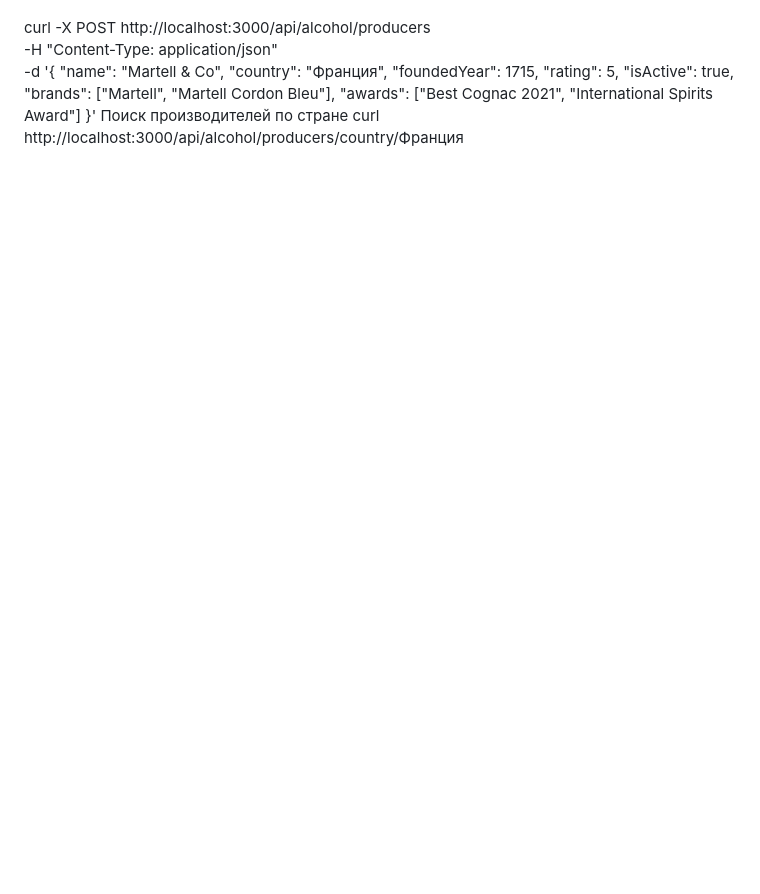
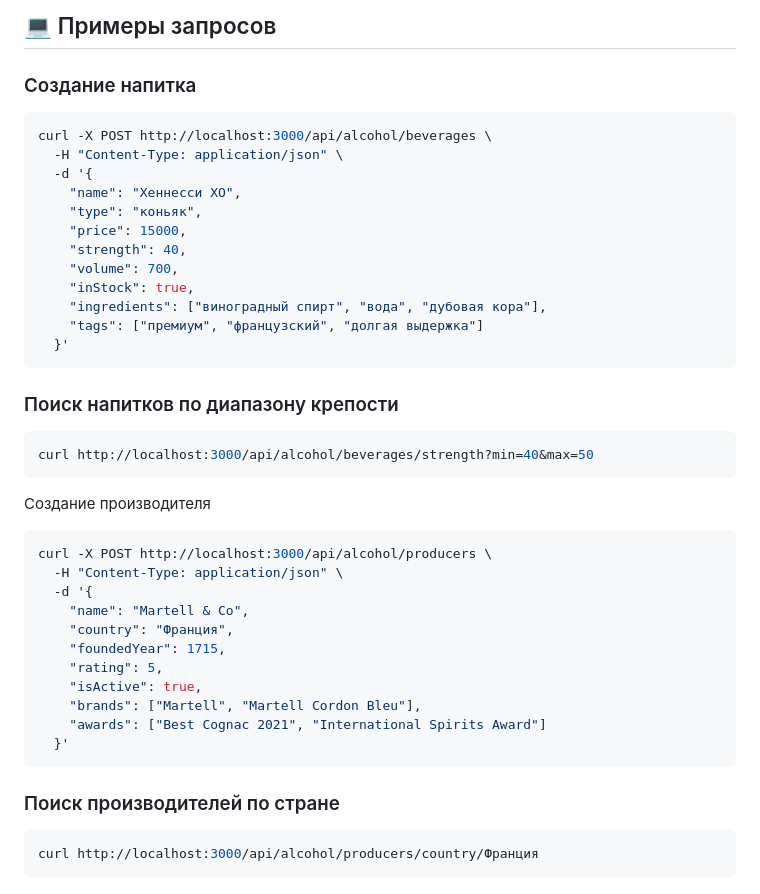
Before and after one commit to Goldie228/muzhskoe-delo-store-catalog, a Markdown page: docs/ALCOHOL_SERVICE.md, the part around one of its changes. Drawn GitHub-style; blank space fills up the shorter version.

Commit message:
fix: correct alcohol service documentation

````diff
--- a/docs/ALCOHOL_SERVICE.md
+++ b/docs/ALCOHOL_SERVICE.md
@@ -70,13 +61,42 @@ Routes: Определение эндпоинтов API.
+## 💻 Примеры запросов
+
+### Создание напитка
+```bash
+curl -X POST http://localhost:3000/api/alcohol/beverages \
+  -H "Content-Type: application/json" \
+  -d '{
+    "name": "Хеннесси XO",
+    "type": "коньяк",
+    "price": 15000,
+    "strength": 40,
+    "volume": 700,
+    "inStock": true,
+    "ingredients": ["виноградный спирт", "вода", "дубовая кора"],
+    "tags": ["премиум", "французский", "долгая выдержка"]
+  }'
+```
+
+### Поиск напитков по диапазону крепости
+```bash
+curl http://localhost:3000/api/alcohol/beverages/strength?min=40&max=50
+```
+
+Создание производителя
+```bash
 curl -X POST http://localhost:3000/api/alcohol/producers \
--H "Content-Type: application/json" \
--d '{
-"name": "Martell & Co",
-"country": "Франция",
-"foundedYear": 1715,
-"rating": 5,
-"isActive": true,
-"brands": ["Martell", "Martell Cordon Bleu"],
-"awards": ["Best Cognac 2021", "International Spirits Award"]
-}'
-Поиск производителей по стране
+  -H "Content-Type: application/json" \
+  -d '{
+    "name": "Martell & Co",
+    "country": "Франция",
+    "foundedYear": 1715,
+    "rating": 5,
+    "isActive": true,
+    "brands": ["Martell", "Martell Cordon Bleu"],
+    "awards": ["Best Cognac 2021", "International Spirits Award"]
+  }'
+```
+
+### Поиск производителей по стране
+```bash
 curl http://localhost:3000/api/alcohol/producers/country/Франция
+```
````
Also changed, not shown: other parts of docs/ALCOHOL_SERVICE.md (+56 -65 lines).
